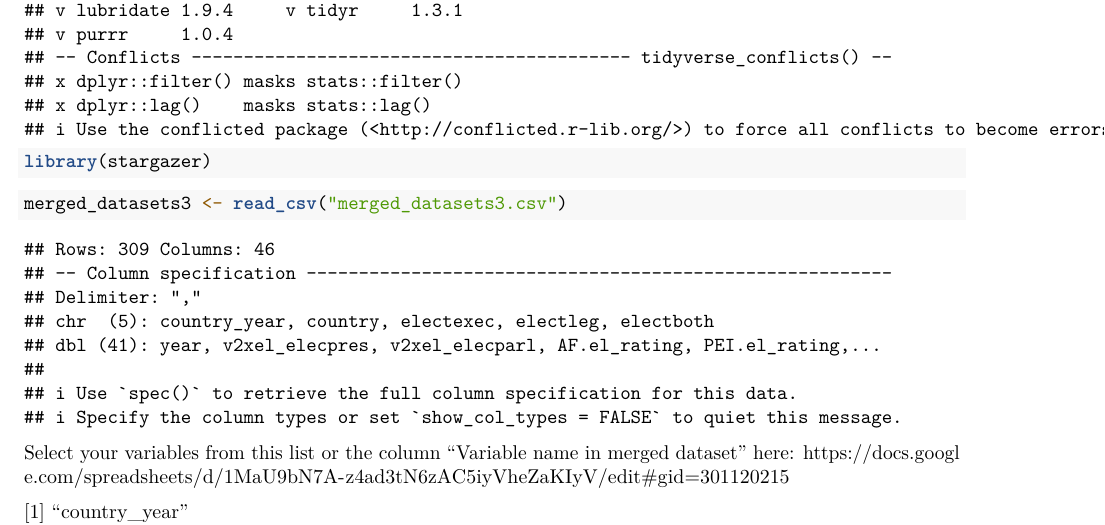
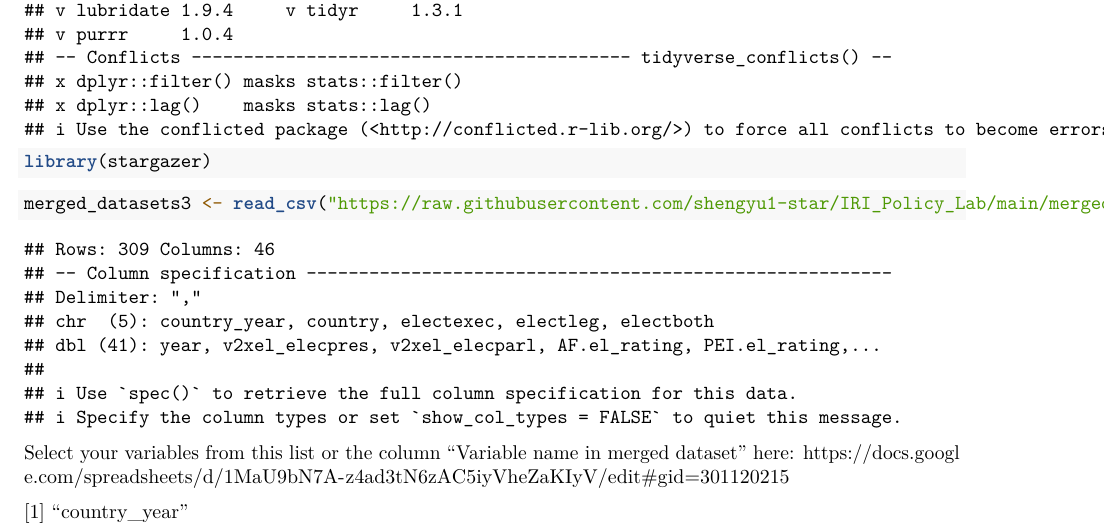
Before and after one commit to shengyu1-star/IRI_Policy_Lab, an R Markdown document (make your own model.Rmd): part of page 1 of 2, cut so that both start at the same text. Rendered offline with R 4.5, knitr and Pandoc, then LaTeX, with nearby package versions; some code elsewhere in the file could not run offline.

Commit message:
Update make your own model.Rmd

````diff
--- a/make your own model.Rmd
+++ b/make your own model.Rmd
@@ -16,7 +16,7 @@ library(stargazer)
 
 
 ```{r}
-merged_datasets3 <- read_csv("merged_datasets3.csv")
+merged_datasets3 <- read_csv("https://raw.githubusercontent.com/shengyu1-star/IRI_Policy_Lab/main/merged_datasets3.csv")
 ```
 
 Select your variables from this list or the column "Variable name in merged dataset" here: https://docs.google.com/spreadsheets/d/1MaU9bN7A-z4ad3tN6zAC5iyVheZaKIyV/edit#gid=301120215
````
